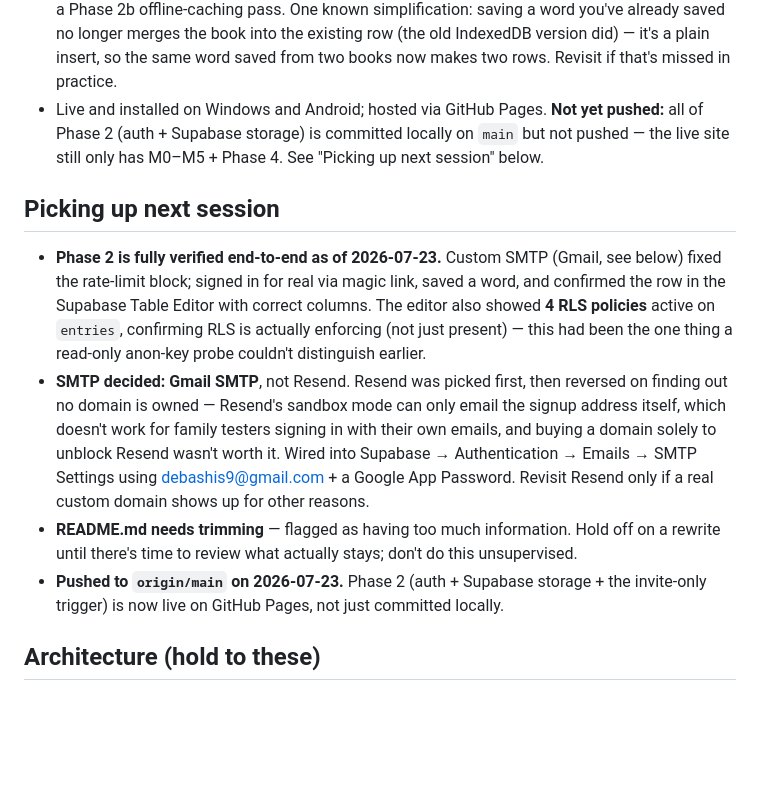
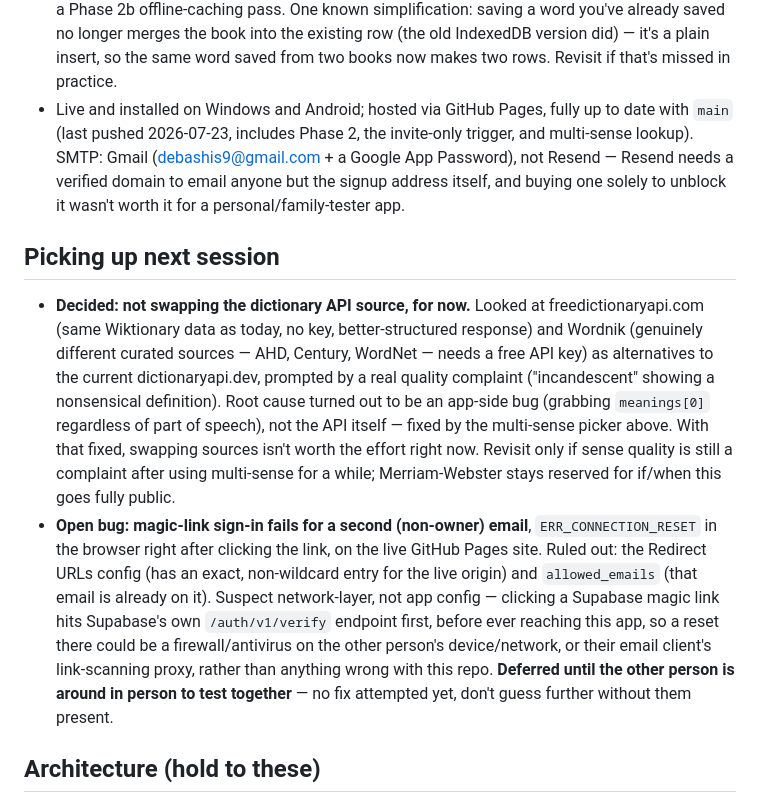
Before and after one commit to debashis9/vocab_capture, a Markdown page: CLAUDE.md, the part around the change. GitHub-like rendering; blank space fills up the shorter version.

Commit message:
Update CLAUDE.md: API-swap decision closed, sign-in bug deferred
Pending from an earlier session: documents the decision not to swap
the dictionary API source (root cause of the quality complaint was
the app's own meanings[0] picking bug, fixed by the multi-sense
picker, not the API itself), and the open ERR_CONNECTION_RESET
sign-in bug for a second email, deferred until in-person testing.

Co-Authored-By: Claude Sonnet 5 <noreply@anthropic.com>

```diff
--- a/CLAUDE.md
+++ b/CLAUDE.md
@@ -54,26 +54,31 @@ physical book, look it up, and keep it — tagged to the book. Single-user, pers
   you've already saved no longer merges the book into the existing row (the old IndexedDB
   version did) — it's a plain insert, so the same word saved from two books now makes two
   rows. Revisit if that's missed in practice.
-- Live and installed on Windows and Android; hosted via GitHub Pages. **Not yet pushed:**
-  all of Phase 2 (auth + Supabase storage) is committed locally on `main` but not pushed —
-  the live site still only has M0–M5 + Phase 4. See "Picking up next session" below.
+- Live and installed on Windows and Android; hosted via GitHub Pages, fully up to date with
+  `main` (last pushed 2026-07-23, includes Phase 2, the invite-only trigger, and multi-sense
+  lookup). SMTP: Gmail (debashis9@gmail.com + a Google App Password), not Resend — Resend
+  needs a verified domain to email anyone but the signup address itself, and buying one
+  solely to unblock it wasn't worth it for a personal/family-tester app.
 
 ## Picking up next session
-- **Phase 2 is fully verified end-to-end as of 2026-07-23.** Custom SMTP (Gmail, see below)
-  fixed the rate-limit block; signed in for real via magic link, saved a word, and confirmed
-  the row in the Supabase Table Editor with correct columns. The editor also showed **4 RLS
-  policies** active on `entries`, confirming RLS is actually enforcing (not just present) —
-  this had been the one thing a read-only anon-key probe couldn't distinguish earlier.
-- **SMTP decided: Gmail SMTP**, not Resend. Resend was picked first, then reversed on
-  finding out no domain is owned — Resend's sandbox mode can only email the signup address
-  itself, which doesn't work for family testers signing in with their own emails, and buying
-  a domain solely to unblock Resend wasn't worth it. Wired into Supabase → Authentication →
-  Emails → SMTP Settings using debashis9@gmail.com + a Google App Password. Revisit Resend
-  only if a real custom domain shows up for other reasons.
-- **README.md needs trimming** — flagged as having too much information. Hold off on a
-  rewrite until there's time to review what actually stays; don't do this unsupervised.
-- **Pushed to `origin/main` on 2026-07-23.** Phase 2 (auth + Supabase storage + the
-  invite-only trigger) is now live on GitHub Pages, not just committed locally.
+- **Decided: not swapping the dictionary API source, for now.** Looked at
+  freedictionaryapi.com (same Wiktionary data as today, no key, better-structured response)
+  and Wordnik (genuinely different curated sources — AHD, Century, WordNet — needs a free
+  API key) as alternatives to the current dictionaryapi.dev, prompted by a real quality
+  complaint ("incandescent" showing a nonsensical definition). Root cause turned out to be
+  an app-side bug (grabbing `meanings[0]` regardless of part of speech), not the API itself —
+  fixed by the multi-sense picker above. With that fixed, swapping sources isn't worth the
+  effort right now. Revisit only if sense quality is still a complaint after using
+  multi-sense for a while; Merriam-Webster stays reserved for if/when this goes fully public.
+- **Open bug: magic-link sign-in fails for a second (non-owner) email**, `ERR_CONNECTION_RESET`
+  in the browser right after clicking the link, on the live GitHub Pages site. Ruled out:
+  the Redirect URLs config (has an exact, non-wildcard entry for the live origin) and
+  `allowed_emails` (that email is already on it). Suspect network-layer, not app
+  config — clicking a Supabase magic link hits Supabase's own `/auth/v1/verify` endpoint
+  first, before ever reaching this app, so a reset there could be a firewall/antivirus on the
+  other person's device/network, or their email client's link-scanning proxy, rather than
+  anything wrong with this repo. **Deferred until the other person is around in person to
+  test together** — no fix attempted yet, don't guess further without them present.
 
 ## Architecture (hold to these)
 - **One file:** the whole app lives in `index.html` (HTML + CSS + JS inline), kept readable
```
